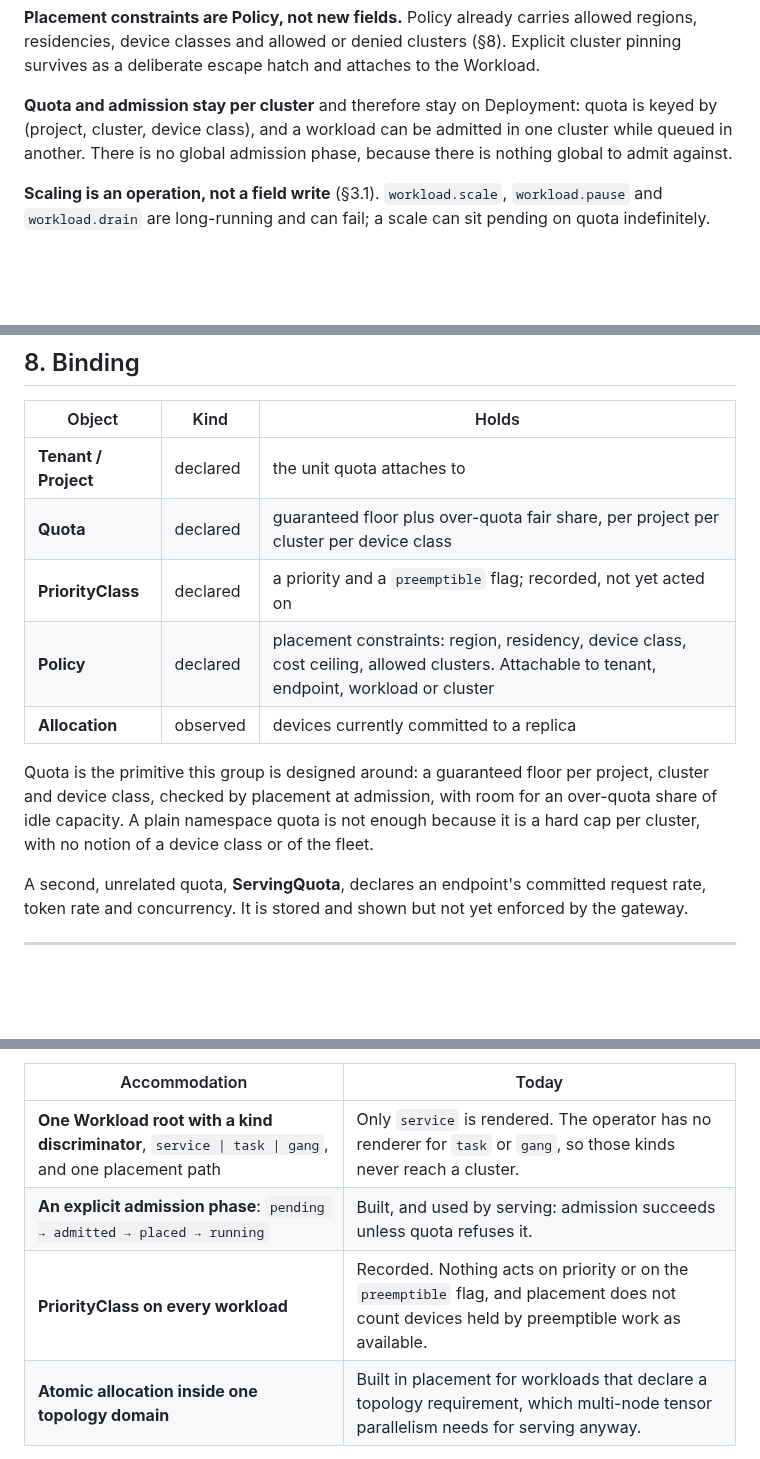
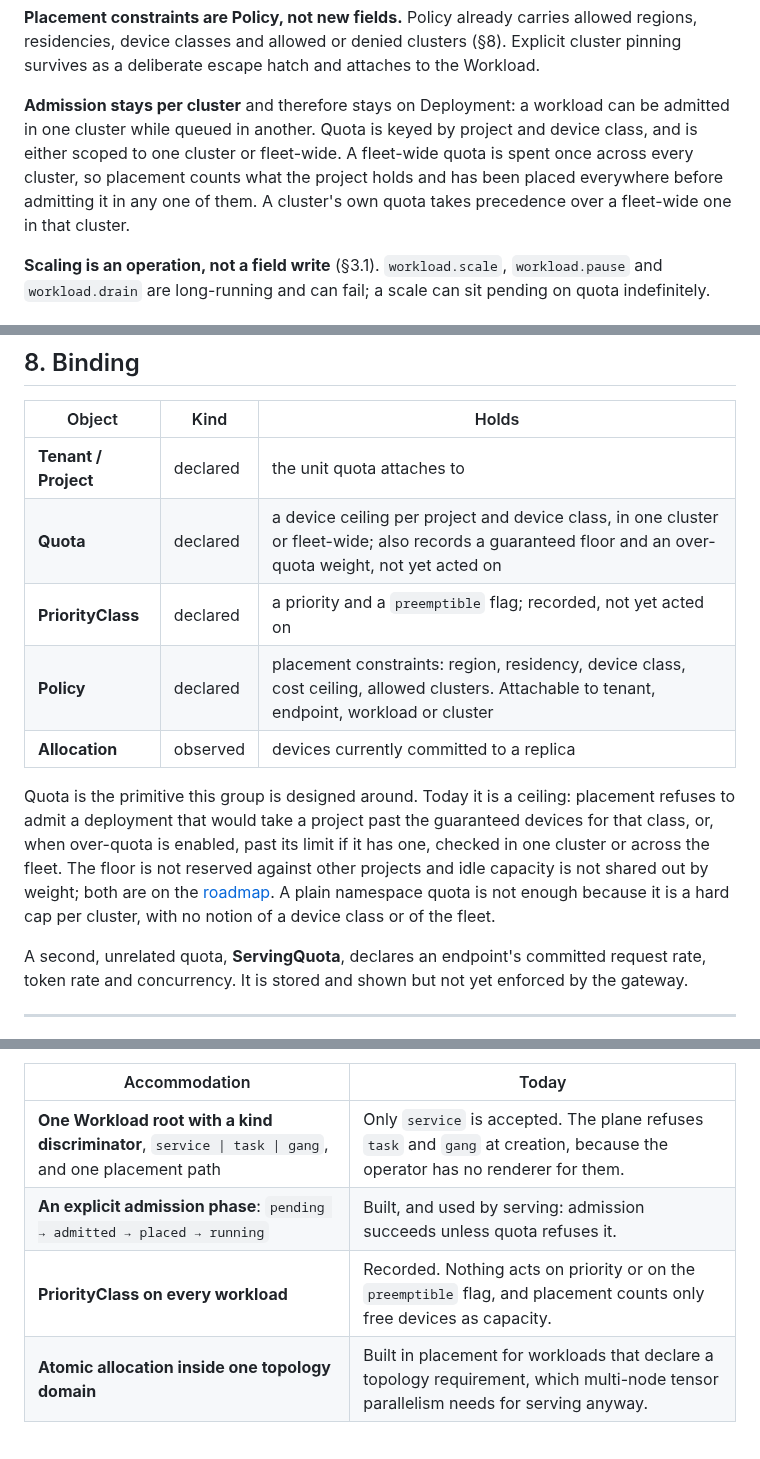
Before and after one commit to wingsmith-dev/wingsmith, a Markdown page: docs/architecture/README.md, 3 parts joined by grey strips. Rendered like a GitHub page; blank space fills up the shorter version.

Commit message:
update quota docs

```diff
--- a/docs/architecture/README.md
+++ b/docs/architecture/README.md
@@ -383,9 +383,11 @@ spread, so spreading is opt-in.
 residencies, device classes and allowed or denied clusters (§8). Explicit cluster pinning survives as
 a deliberate escape hatch and attaches to the Workload.
 
-**Quota and admission stay per cluster** and therefore stay on Deployment: quota is keyed by
-(project, cluster, device class), and a workload can be admitted in one cluster while queued in
-another. There is no global admission phase, because there is nothing global to admit against.
+**Admission stays per cluster** and therefore stays on Deployment: a workload can be admitted in
+one cluster while queued in another. Quota is keyed by project and device class, and is either
+scoped to one cluster or fleet-wide. A fleet-wide quota is spent once across every cluster, so
+placement counts what the project holds and has been placed everywhere before admitting it in any
+one of them. A cluster's own quota takes precedence over a fleet-wide one in that cluster.
 
 **Scaling is an operation, not a field write** (§3.1). `workload.scale`, `workload.pause` and
 `workload.drain` are long-running and can fail; a scale can sit pending on quota indefinitely.
@@ -485,15 +487,18 @@ rollout. The frontend's router mode is declared on the workload rather than rend
 | Object | Kind | Holds |
 |---|---|---|
 | **Tenant / Project** | declared | the unit quota attaches to |
-| **Quota** | declared | guaranteed floor plus over-quota fair share, per project per cluster per device class |
+| **Quota** | declared | a device ceiling per project and device class, in one cluster or fleet-wide; also records a guaranteed floor and an over-quota weight, not yet acted on |
 | **PriorityClass** | declared | a priority and a `preemptible` flag; recorded, not yet acted on |
 | **Policy** | declared | placement constraints: region, residency, device class, cost ceiling, allowed clusters. Attachable to tenant, endpoint, workload or cluster |
 | **Allocation** | observed | devices currently committed to a replica |
 
-Quota is the primitive this group is designed around: a guaranteed floor per project, cluster and
-device class, checked by placement at admission, with room for an over-quota share of idle
-capacity. A plain namespace quota is not enough because it is a hard cap per cluster, with no
-notion of a device class or of the fleet.
+Quota is the primitive this group is designed around. Today it is a ceiling: placement refuses to
+admit a deployment that would take a project past the guaranteed devices for that class, or,
+when over-quota is enabled, past its limit if it has one, checked in one cluster or across the
+fleet. The floor is not
+reserved against other projects and idle capacity is not shared out by weight; both are on the
+[roadmap](../roadmap.md). A plain namespace quota is not enough because it is a hard cap per
+cluster, with no notion of a device class or of the fleet.
 
 A second, unrelated quota, **ServingQuota**, declares an endpoint's committed request rate, token
 rate and concurrency. It is stored and shown but not yet enforced by the gateway.
@@ -642,9 +647,9 @@ put in place for that, and this is how far each one goes today:
 
 | Accommodation | Today |
 |---|---|
-| **One Workload root with a kind discriminator**, `service \| task \| gang`, and one placement path | Only `service` is rendered. The operator has no renderer for `task` or `gang`, so those kinds never reach a cluster. |
+| **One Workload root with a kind discriminator**, `service \| task \| gang`, and one placement path | Only `service` is accepted. The plane refuses `task` and `gang` at creation, because the operator has no renderer for them. |
 | **An explicit admission phase**: `pending → admitted → placed → running` | Built, and used by serving: admission succeeds unless quota refuses it. |
-| **PriorityClass on every workload** | Recorded. Nothing acts on priority or on the `preemptible` flag, and placement does not count devices held by preemptible work as available. |
+| **PriorityClass on every workload** | Recorded. Nothing acts on priority or on the `preemptible` flag, and placement counts only free devices as capacity. |
 | **Atomic allocation inside one topology domain** | Built in placement for workloads that declare a topology requirement, which multi-node tensor parallelism needs for serving anyway. |
 
 The motivation for wanting both kinds of work in one system is a mixed fleet: batch work fills the
```
Also changed, not shown: other parts of docs/architecture/README.md (+2 -2 lines), docs/glossary.md (+4 -2 lines), docs/roadmap.md (+9 -6 lines).
